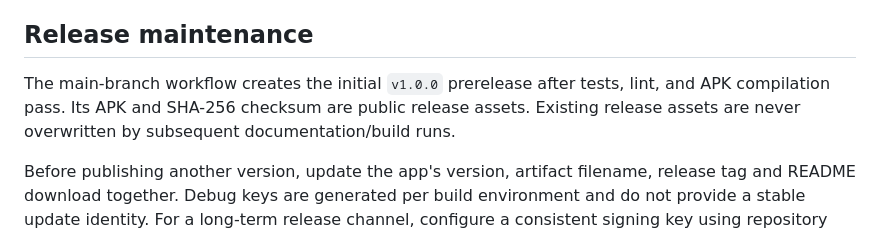
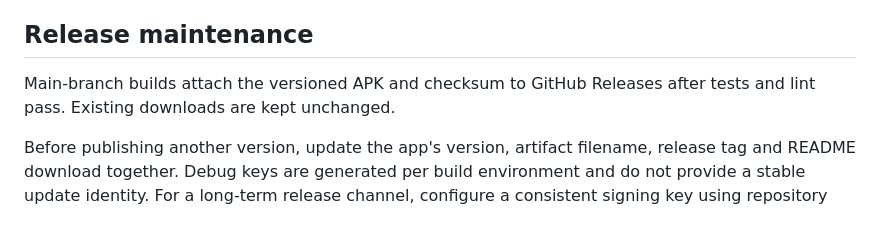
Before and after one commit to ELith03/precision-floating-clock-android, a Markdown page: CONTRIBUTING.md, the part around the change. Rendered like a GitHub page.

```diff
--- a/CONTRIBUTING.md
+++ b/CONTRIBUTING.md
@@ -18,6 +18,6 @@ Keep the app offline and lightweight. Display measured statistics only, preserve
 
 ## Release maintenance
 
-The main-branch workflow creates the initial `v1.0.0` prerelease after tests, lint, and APK compilation pass. Its APK and SHA-256 checksum are public release assets. Existing release assets are never overwritten by subsequent documentation/build runs.
+Main-branch builds attach the versioned APK and checksum to GitHub Releases after tests and lint pass. Existing downloads are kept unchanged.
 
 Before publishing another version, update the app's version, artifact filename, release tag and README download together. Debug keys are generated per build environment and do not provide a stable update identity. For a long-term release channel, configure a consistent signing key using repository secrets; never store a private key in source control. Do not silently replace an existing version with an APK signed by a different key.
```
Also changed, not shown: README.md (+8 -6 lines), docs/VALIDATION.md (+6 -2 lines), docs/previews/countdown.png, 5 other files.
